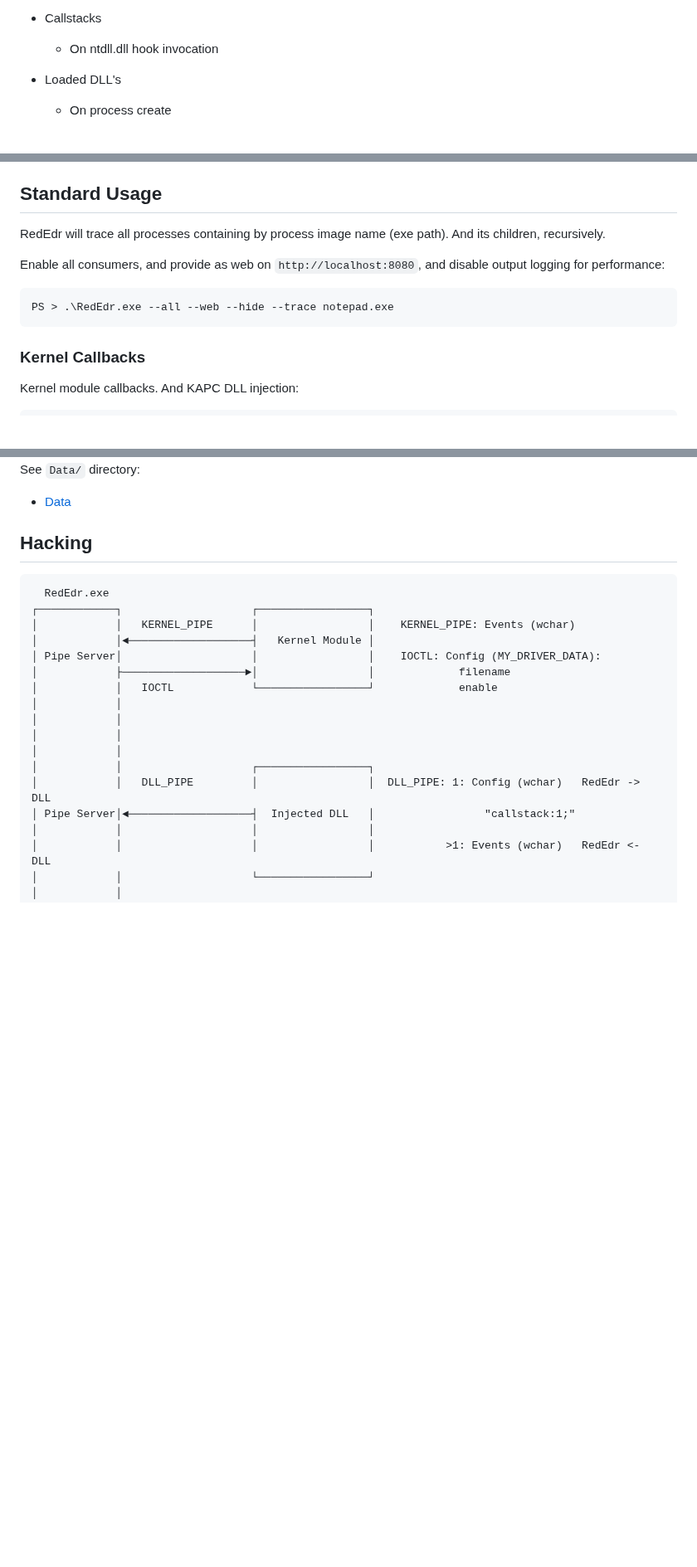
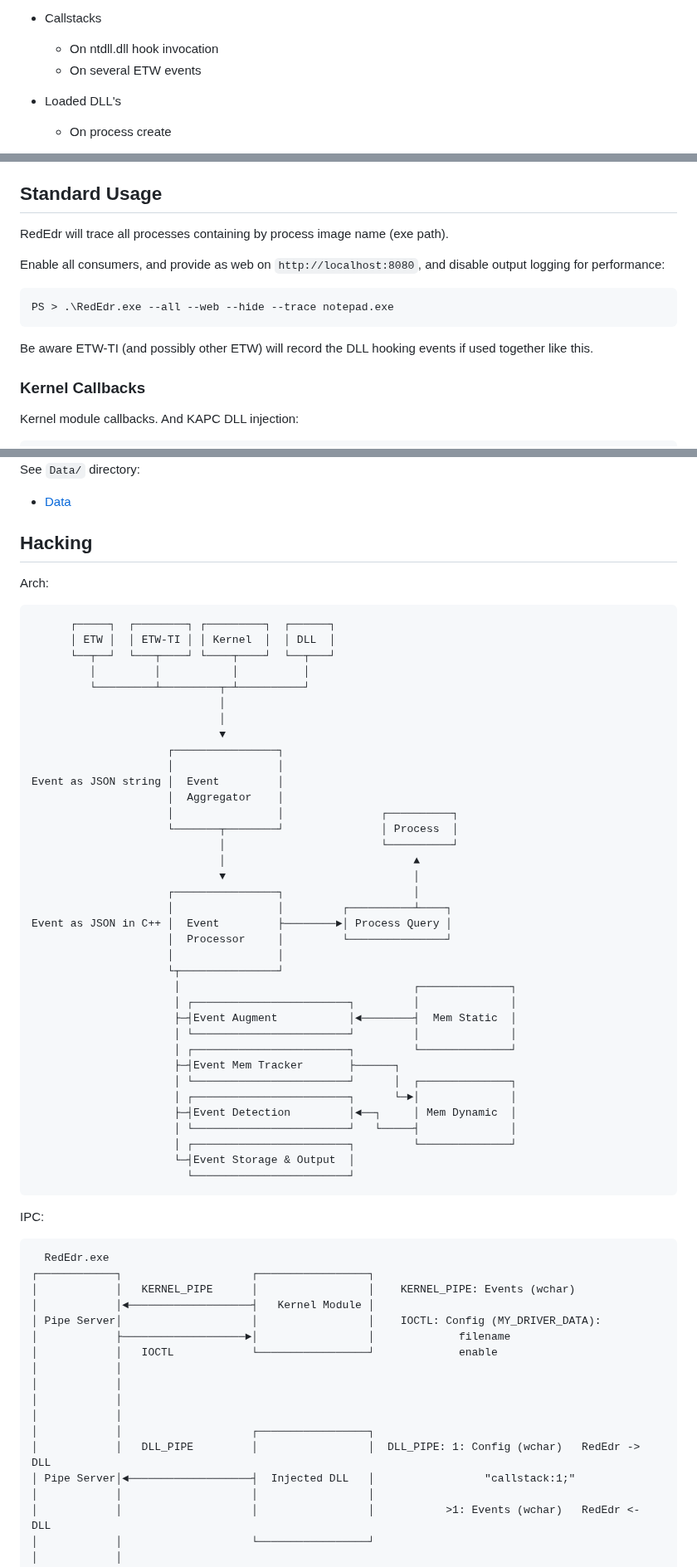
Before and after one commit to dobin/RedEdr, a Markdown page: README.md, 3 parts joined by grey strips. Shown at 83% size. Rendered like a GitHub page; blank space fills up the shorter version.

Commit message:
doc: update

````diff
--- a/README.md
+++ b/README.md
@@ -56,6 +56,7 @@ The last piece of the puzzle, kernel based callstacks, is not implemented yet.
 
 * Callstacks
   * On ntdll.dll hook invocation
+  * On several ETW events
 
 * Loaded DLL's
   * On process create
@@ -114,13 +117,16 @@ Try: `.\RedEdr.exe --all --trace otepad`, and then start notepad
 
 ## Standard Usage
 
-RedEdr will trace all processes containing by process image name (exe path). And its children, recursively.
+RedEdr will trace all processes containing by process image name (exe path).
 
 Enable all consumers, and provide as web on `http://localhost:8080`,
 and disable output logging for performance:
 ```
 PS > .\RedEdr.exe --all --web --hide --trace notepad.exe
 ```
+
+Be aware ETW-TI (and possibly other ETW) will record the DLL hooking events if used together
+like this.
 
 
 ### Kernel Callbacks
@@ -166,6 +172,48 @@ See `Data/` directory:
 
 ## Hacking
 
+Arch:
+```
+      ┌─────┐  ┌────────┐ ┌─────────┐  ┌──────┐
+      │ ETW │  │ ETW-TI │ │ Kernel  │  │ DLL  │
+      └──┬──┘  └───┬────┘ └────┬────┘  └──┬───┘
+         │         │           │          │
+         └─────────┴─────────┬─┴──────────┘
+                             │
+                             │
+                             ▼
+                     ┌────────────────┐
+                     │                │
+Event as JSON string │  Event         │
+                     │  Aggregator    │
+                     │                │               ┌──────────┐
+                     └───────┬────────┘               │ Process  │
+                             │                        └──────────┘
+                             │                             ▲
+                             ▼                             │
+                     ┌────────────────┐                    │
+                     │                │         ┌──────────┴────┐
+Event as JSON in C++ │  Event         ├────────►│ Process Query │
+                     │  Processor     │         └───────────────┘
+                     │                │
+                     └┬───────────────┘
+                      │                                    ┌──────────────┐
+                      │ ┌────────────────────────┐         │              │
+                      ├─┤Event Augment           │◄────────┤  Mem Static  │
+                      │ └────────────────────────┘         │              │
+                      │ ┌────────────────────────┐         └──────────────┘
+                      ├─┤Event Mem Tracker       ├──────┐
+                      │ └────────────────────────┘      │  ┌──────────────┐
+                      │ ┌────────────────────────┐      └─►│              │
+                      ├─┤Event Detection         │◄──┐     │ Mem Dynamic  │
+                      │ └────────────────────────┘   └─────┤              │
+                      │ ┌────────────────────────┐         └──────────────┘
+                      └─┤Event Storage & Output  │
+                        └────────────────────────┘
+```
+
+
+IPC:
 ```
   RedEdr.exe
 ┌────────────┐                    ┌─────────────────┐
````
Also changed, not shown: other parts of README.md (+6 -11 lines).
